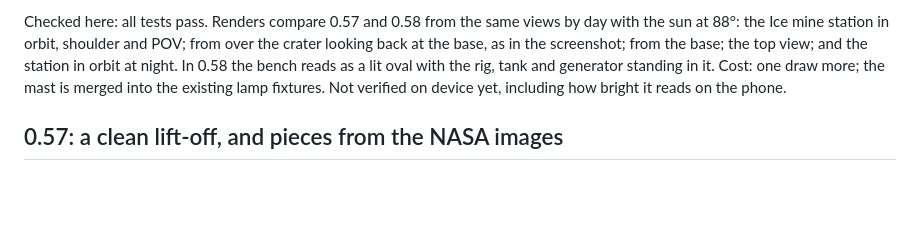
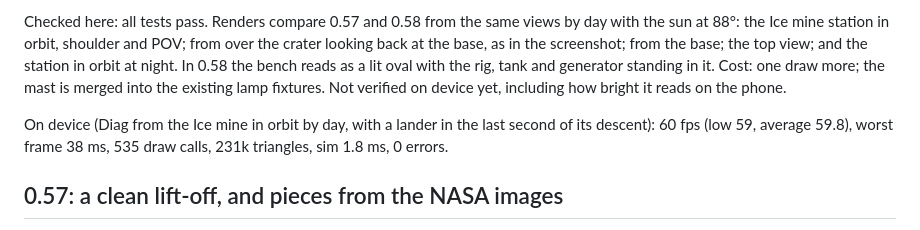
Before and after one commit to sockmonke-rgb/lunabara, a Markdown page: CHANGELOG.md, the part around the change. GitHub-like rendering; blank space fills up the shorter version.

Commit message:
CHANGELOG: 0.58 on device at the Ice mine
Co-Authored-By: Claude Opus 5.5 <noreply@anthropic.com>
Claude-Session: https://claude.ai/code/session_01VMYGDULidWz1TASCT19eeA

```diff
--- a/CHANGELOG.md
+++ b/CHANGELOG.md
@@ -13,6 +13,8 @@ Why: the bench sits 6 m down in the crater's shadow. Under the game's sunlight r
 - **A pool of light on the bench.** A soft warm wash is laid on the ground over the whole bench, so the work area reads as lit from every camera, including the top view and other stations. It's strongest while the bench is in shadow or at night, and faint when the sun reaches it. It's a single draw: the ground gets the wash, but no real light.
 
 Checked here: all tests pass. Renders compare 0.57 and 0.58 from the same views by day with the sun at 88°: the Ice mine station in orbit, shoulder and POV; from over the crater looking back at the base, as in the screenshot; from the base; the top view; and the station in orbit at night. In 0.58 the bench reads as a lit oval with the rig, tank and generator standing in it. Cost: one draw more; the mast is merged into the existing lamp fixtures. Not verified on device yet, including how bright it reads on the phone.
+
+On device (Diag from the Ice mine in orbit by day, with a lander in the last second of its descent): 60 fps (low 59, average 59.8), worst frame 38 ms, 535 draw calls, 231k triangles, sim 1.8 ms, 0 errors.
 
 ## 0.57: a clean lift-off, and pieces from the NASA images
 On device (0.56): top view 60 fps once running (the low of 30 and the 42 average in that Diag are the first 5 seconds after start-up), 876 draw calls (was 1288), 300k triangles. Landing pad 2 s after a test landing: 60 fps, 406 calls, sim 1.9 ms. On lift-off the lander vanished in the middle of the pad camera's shot. Mark also attached the NASA renderings that couldn't be reached from here in 0.56.
```
